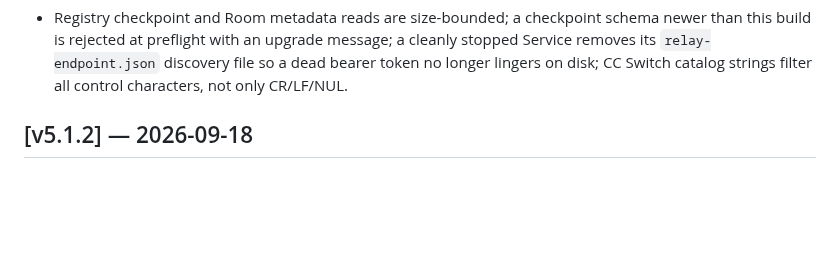
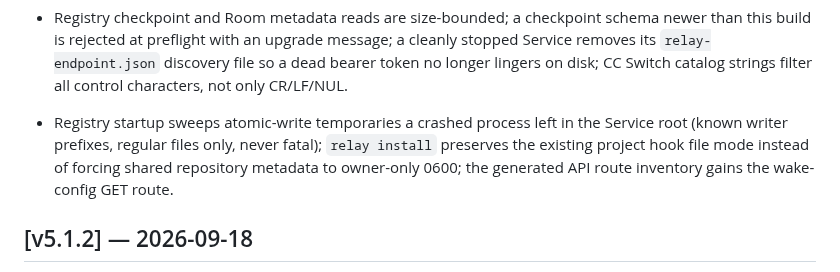
Before and after one commit to sean2077/pairroom, a Markdown page: CHANGELOG.md, the part around the change. GitHub-like rendering; blank space fills up the shorter version.

Commit message:
docs: add the wake-config GET route to the generated inventory; note the Windows collector-mutex session scope

```diff
--- a/CHANGELOG.md
+++ b/CHANGELOG.md
@@ -45,6 +45,8 @@
 - Codex approval resolution no longer projects a Working state after the turn already completed while the decision was in flight; a merged quote can no longer push attachments past the native eight-image limit (previously a guaranteed-failure retry loop at the native boundary).
 
 - Registry checkpoint and Room metadata reads are size-bounded; a checkpoint schema newer than this build is rejected at preflight with an upgrade message; a cleanly stopped Service removes its `relay-endpoint.json` discovery file so a dead bearer token no longer lingers on disk; CC Switch catalog strings filter all control characters, not only CR/LF/NUL.
+
+- Registry startup sweeps atomic-write temporaries a crashed process left in the Service root (known writer prefixes, regular files only, never fatal); `relay install` preserves the existing project hook file mode instead of forcing shared repository metadata to owner-only 0600; the generated API route inventory gains the wake-config GET route.
 
 ## [v5.1.2] — 2026-09-18
 
```
Also changed, not shown: docs/API_REFERENCE.md (+1 -0 lines), docs/STORAGE.md (+1 -1 lines).
